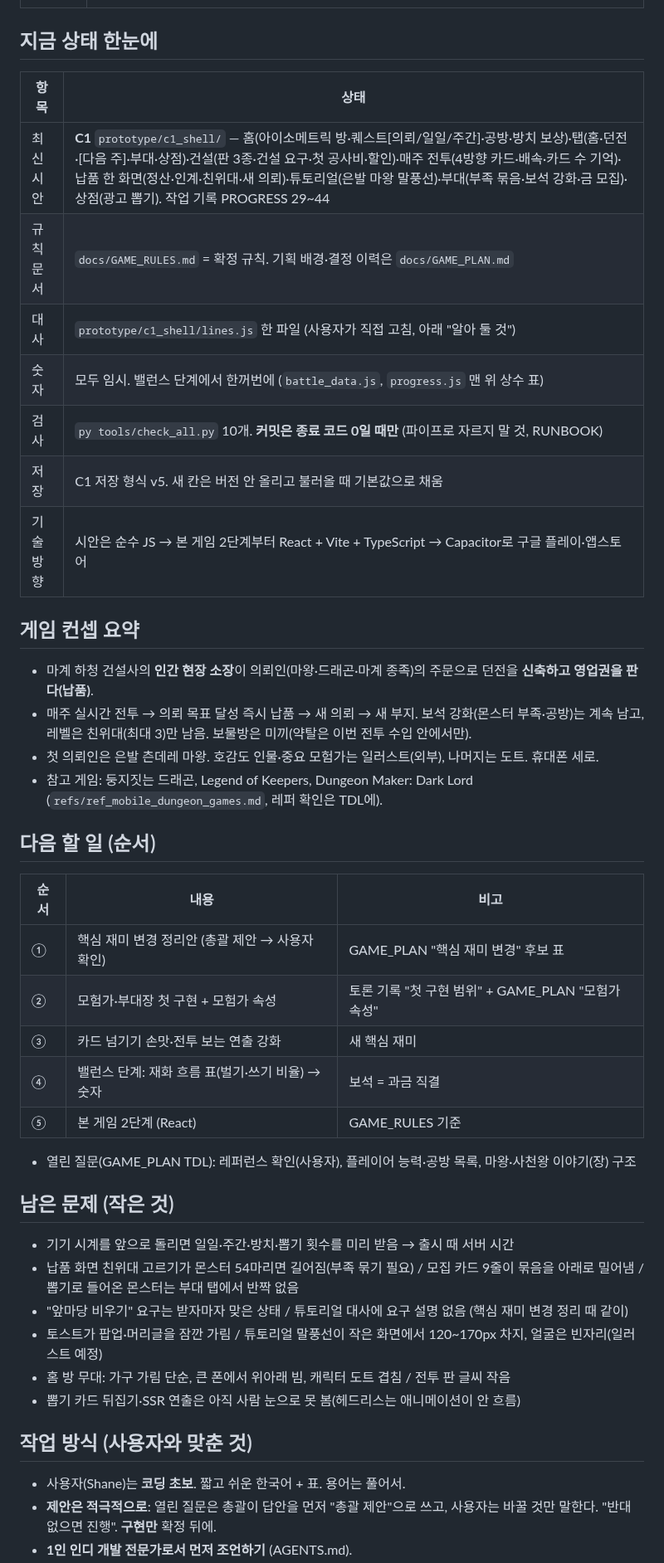
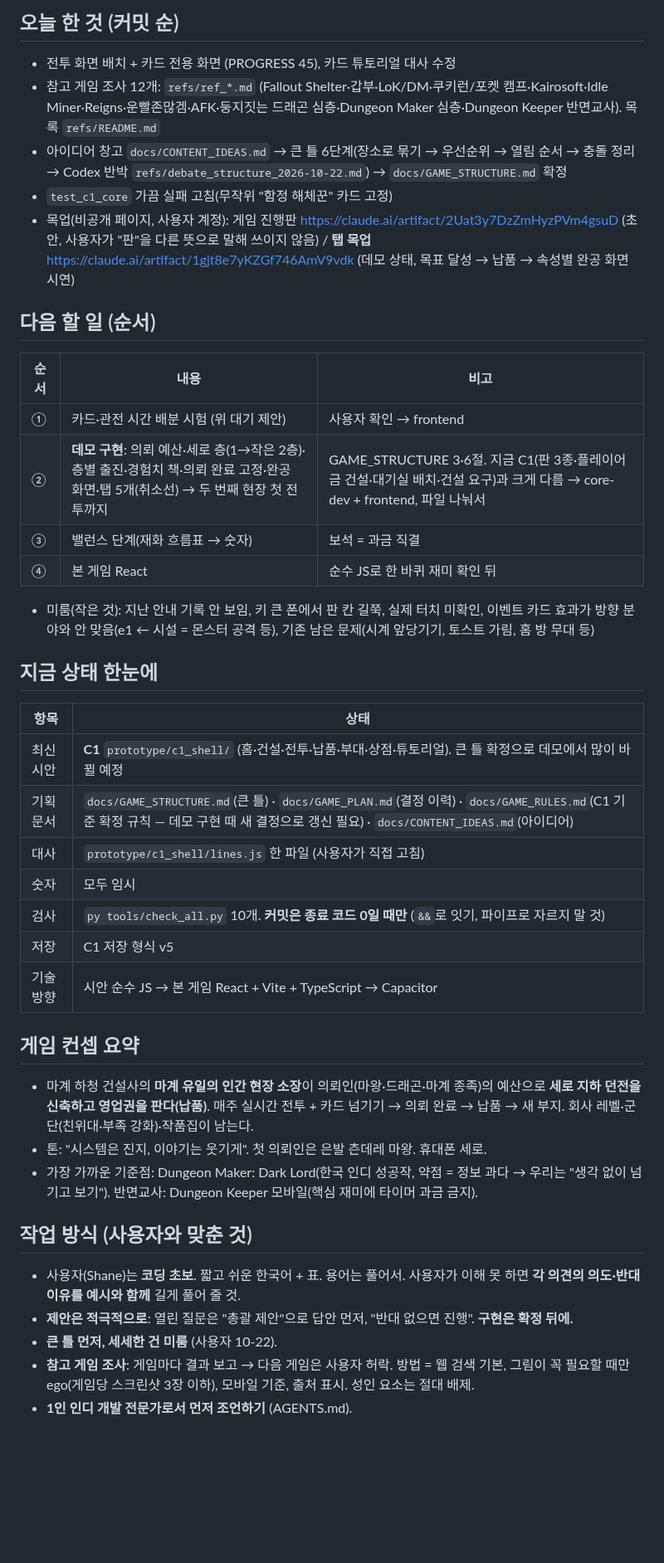
Before and after one commit to stlemm-rgb/dungeon, a Markdown page: HANDOFF.md, the part around one of its changes. Shown at 83% size. GitHub-like rendering; blank space fills up the shorter version.

Commit message:
HANDOFF: 다른 PC 이어하기용으로 새로 씀(큰 틀 확정·대기 중인 시간 배분 시험 제안·다음 할 일), PROGRESS 46~47, 외부 그림 우선순위
Co-Authored-By: Claude Opus 5.5 <noreply@anthropic.com>

```diff
--- a/HANDOFF.md
+++ b/HANDOFF.md
@@ -23,40 +45,38 @@
+## 오늘 한 것 (커밋 순)
+- 전투 화면 배치 + 카드 전용 화면 (PROGRESS 45), 카드 튜토리얼 대사 수정
+- 참고 게임 조사 12개: `refs/ref_*.md` (Fallout Shelter·갑부·LoK/DM·쿠키런/포켓 캠프·Kairosoft·Idle Miner·Reigns·운빨존많겜·AFK·둥지짓는 드래곤 심층·Dungeon Maker 심층·Dungeon Keeper 반면교사). 목록 `refs/README.md`
+- 아이디어 창고 `docs/CONTENT_IDEAS.md` → 큰 틀 6단계(장소로 묶기 → 우선순위 → 열림 순서 → 충돌 정리 → Codex 반박 `refs/debate_structure_2026-10-22.md`) → `docs/GAME_STRUCTURE.md` 확정
+- `test_c1_core` 가끔 실패 고침(무작위 "함정 해체꾼" 카드 고정)
+- 목업(비공개 페이지, 사용자 계정): 게임 진행판 https://claude.ai/artifact/2Uat3y7DzZmHyzPVm4gsuD (초안, 사용자가 "판"을 다른 뜻으로 말해 쓰이지 않음) / **탭 목업** https://claude.ai/artifact/1gjt8e7yKZGf746AmV9vdk (데모 상태, 목표 달성 → 납품 → 속성별 완공 화면 시연)
+
+## 다음 할 일 (순서)
+| 순서 | 내용 | 비고 |
+| --- | --- | --- |
+| ① | 카드·관전 시간 배분 시험 (위 대기 제안) | 사용자 확인 → frontend |
+| ② | **데모 구현**: 의뢰 예산·세로 층(1→작은 2층)·층별 출진·경험치 책·의뢰 완료 고정·완공 화면·탭 5개(취소선) → 두 번째 현장 첫 전투까지 | GAME_STRUCTURE 3·6절. 지금 C1(판 3종·플레이어 금 건설·대기실 배치·건설 요구)과 크게 다름 → core-dev + frontend, 파일 나눠서 |
+| ③ | 밸런스 단계(재화 흐름표 → 숫자) | 보석 = 과금 직결 |
+| ④ | 본 게임 React | 순수 JS로 한 바퀴 재미 확인 뒤 |
+- 미룸(작은 것): 지난 안내 기록 안 보임, 키 큰 폰에서 판 칸 길쭉, 실제 터치 미확인, 이벤트 카드 효과가 방향 분야와 안 맞음(e1 ← 시설 = 몬스터 공격 등), 기존 남은 문제(시계 앞당기기, 토스트 가림, 홈 방 무대 등)
 
 ## 지금 상태 한눈에
 | 항목 | 상태 |
 | --- | --- |
-| 최신 시안 | **C1** `prototype/c1_shell/` — 홈(아이소메트릭 방·퀘스트[의뢰/일일/주간]·공방·방치 보상)·탭(홈·던전·[다음 주]·부대·상점)·건설(판 3종·건설 요구·첫 공사비·할인)·매주 전투(4방향 카드·배속·카드 수 기억)·납품 한 화면(정산·인계·친위대·새 의뢰)·튜토리얼(은발 마왕 말풍선)·부대(부족 묶음·보석 강화·금 모집)·상점(광고 뽑기). 작업 기록 PROGRESS 29~44 |
-| 규칙 문서 | `docs/GAME_RULES.md` = 확정 규칙. 기획 배경·결정 이력은 `docs/GAME_PLAN.md` |
-| 대사 | `prototype/c1_shell/lines.js` 한 파일 (사용자가 직접 고침, 아래 "알아 둘 것") |
-| 숫자 | 모두 임시. 밸런스 단계에서 한꺼번에 (`battle_data.js`, `progress.js` 맨 위 상수 표) |
-| 검사 | `py tools/check_all.py` 10개. **커밋은 종료 코드 0일 때만** (파이프로 자르지 말 것, RUNBOOK) |
-| 저장 | C1 저장 형식 v5. 새 칸은 버전 안 올리고 불러올 때 기본값으로 채움 |
-| 기술 방향 | 시안은 순수 JS → 본 게임 2단계부터 React + Vite + TypeScript → Capacitor로 구글 플레이·앱스토어 |
+| 최신 시안 | **C1** `prototype/c1_shell/` (홈·건설·전투·납품·부대·상점·튜토리얼). 큰 틀 확정으로 데모에서 많이 바뀔 예정 |
+| 기획 문서 | `docs/GAME_STRUCTURE.md`(큰 틀) · `docs/GAME_PLAN.md`(결정 이력) · `docs/GAME_RULES.md`(C1 기준 확정 규칙 — 데모 구현 때 새 결정으로 갱신 필요) · `docs/CONTENT_IDEAS.md`(아이디어) |
+| 대사 | `prototype/c1_shell/lines.js` 한 파일 (사용자가 직접 고침) |
+| 숫자 | 모두 임시 |
+| 검사 | `py tools/check_all.py` 10개. **커밋은 종료 코드 0일 때만** (`&&`로 잇기, 파이프로 자르지 말 것) |
+| 저장 | C1 저장 형식 v5 |
+| 기술 방향 | 시안 순수 JS → 본 게임 React + Vite + TypeScript → Capacitor |
 
 ## 게임 컨셉 요약
-- 마계 하청 건설사의 **인간 현장 소장**이 의뢰인(마왕·드래곤·마계 종족)의 주문으로 던전을 **신축하고 영업권을 판다(납품)**.
-- 매주 실시간 전투 → 의뢰 목표 달성 즉시 납품 → 새 의뢰 → 새 부지. 보석 강화(몬스터 부족·공방)는 계속 남고, 레벨은 친위대(최대 3)만 남음. 보물방은 미끼(약탈은 이번 전투 수입 안에서만).
-- 첫 의뢰인은 은발 츤데레 마왕. 호감도 인물·중요 모험가는 일러스트(외부), 나머지는 도트. 휴대폰 세로.
-- 참고 게임: 둥지짓는 드래곤, Legend of Keepers, Dungeon Maker: Dark Lord (`refs/ref_mobile_dungeon_games.md`, 레퍼 확인은 TDL에).
-
-## 다음 할 일 (순서)
-| 순서 | 내용 | 비고 |
-| --- | --- | --- |
-| ① | 핵심 재미 변경 정리안 (총괄 제안 → 사용자 확인) | GAME_PLAN "핵심 재미 변경" 후보 표 |
-| ② | 모험가·부대장 첫 구현 + 모험가 속성 | 토론 기록 "첫 구현 범위" + GAME_PLAN "모험가 속성" |
-| ③ | 카드 넘기기 손맛·전투 보는 연출 강화 | 새 핵심 재미 |
-| ④ | 밸런스 단계: 재화 흐름 표(벌기·쓰기 비율) → 숫자 | 보석 = 과금 직결 |
-| ⑤ | 본 게임 2단계 (React) | GAME_RULES 기준 |
-- 열린 질문(GAME_PLAN TDL): 레퍼런스 확인(사용자), 플레이어 능력·공방 목록, 마왕·사천왕 이야기(장) 구조
-
-## 남은 문제 (작은 것)
-- 기기 시계를 앞으로 돌리면 일일·주간·방치·뽑기 횟수를 미리 받음 → 출시 때 서버 시간
-- 납품 화면 친위대 고르기가 몬스터 54마리면 길어짐(부족 묶기 필요) / 모집 카드 9줄이 묶음을 아래로 밀어냄 / 뽑기로 들어온 몬스터는 부대 탭에서 반짝 없음
-- "앞마당 비우기" 요구는 받자마자 맞은 상태 / 튜토리얼 대사에 요구 설명 없음 (핵심 재미 변경 정리 때 같이)
-- 토스트가 팝업·머리글을 잠깐 가림 / 튜토리얼 말풍선이 작은 화면에서 120~170px 차지, 얼굴은 빈자리(일러스트 예정)
-- 홈 방 무대: 가구 가림 단순, 큰 폰에서 위아래 빔, 캐릭터 도트 겹침 / 전투 판 글씨 작음
-- 뽑기 카드 뒤집기·SSR 연출은 아직 사람 눈으로 못 봄(헤드리스는 애니메이션이 안 흐름)
+- 마계 하청 건설사의 **마계 유일의 인간 현장 소장**이 의뢰인(마왕·드래곤·마계 종족)의 예산으로 **세로 지하 던전을 신축하고 영업권을 판다(납품)**. 매주 실시간 전투 + 카드 넘기기 → 의뢰 완료 → 납품 → 새 부지. 회사 레벨·군단(친위대·부족 강화)·작품집이 남는다.
+- 톤: "시스템은 진지, 이야기는 웃기게". 첫 의뢰인은 은발 츤데레 마왕. 휴대폰 세로.
+- 가장 가까운 기준점: Dungeon Maker: Dark Lord(한국 인디 성공작, 약점 = 정보 과다 → 우리는 "생각 없이 넘기고 보기"). 반면교사: Dungeon Keeper 모바일(핵심 재미에 타이머 과금 금지).
 
 ## 작업 방식 (사용자와 맞춘 것)
-- 사용자(Shane)는 **코딩 초보**. 짧고 쉬운 한국어 + 표. 용어는 풀어서.
-- **제안은 적극적으로**: 열린 질문은 총괄이 답안을 먼저 "총괄 제안"으로 쓰고, 사용자는 바꿀 것만 말한다. "반대 없으면 진행". **구현만** 확정 뒤에.
+- 사용자(Shane)는 **코딩 초보**. 짧고 쉬운 한국어 + 표. 용어는 풀어서. 사용자가 이해 못 하면 **각 의견의 의도·반대 이유를 예시와 함께** 길게 풀어 줄 것.
+- **제안은 적극적으로**: 열린 질문은 "총괄 제안"으로 답안 먼저, "반대 없으면 진행". **구현은 확정 뒤에.**
+- **큰 틀 먼저, 세세한 건 미룸** (사용자 10-22).
+- **참고 게임 조사**: 게임마다 결과 보고 → 다음 게임은 사용자 허락. 방법 = 웹 검색 기본, 그림이 꼭 필요할 때만 ego(게임당 스크린샷 3장 이하), 모바일 기준, 출처 표시. 성인 요소는 절대 배제.
 - **1인 인디 개발 전문가로서 먼저 조언하기** (AGENTS.md).
```
Also changed, not shown: other parts of HANDOFF.md (+41 -24 lines), PROGRESS.md (+4 -0 lines), docs/GAME_PLAN.md (+1 -0 lines).
